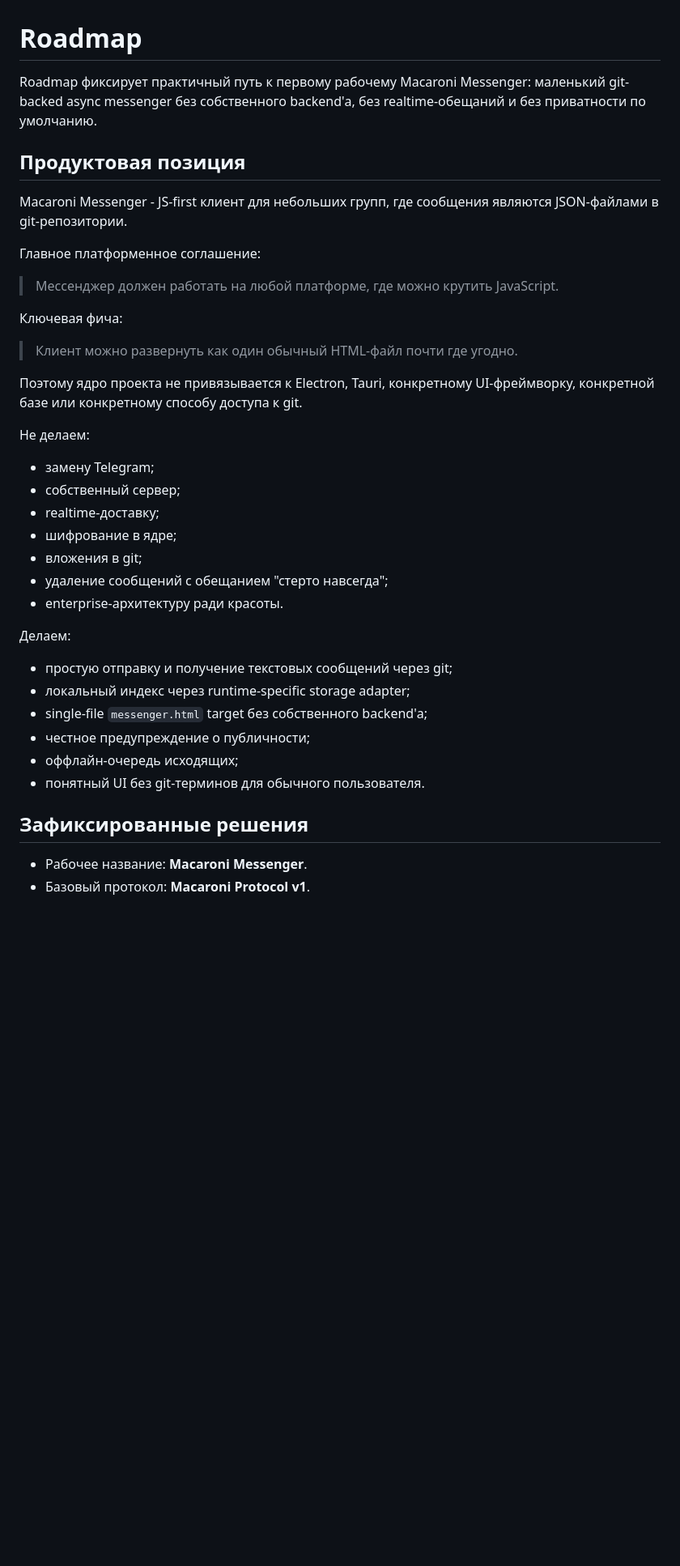
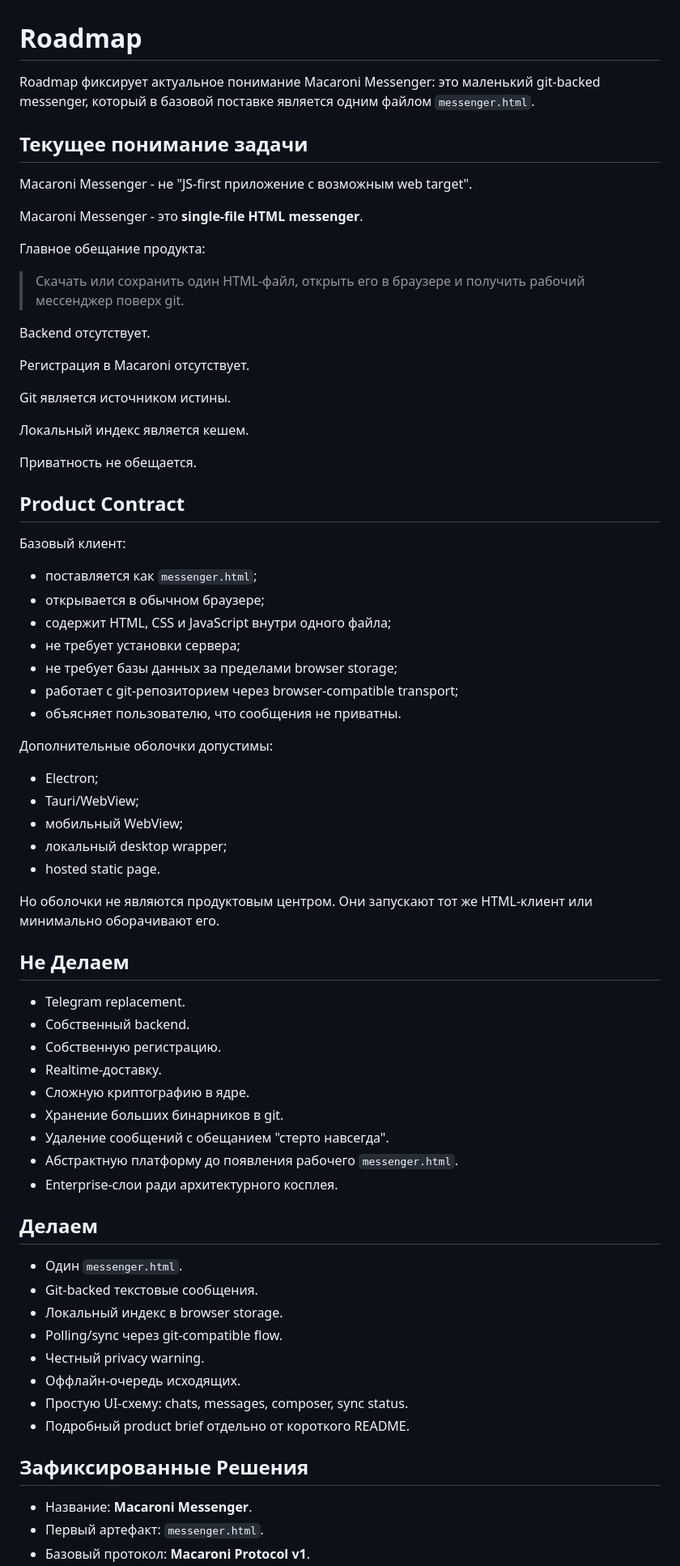
Before and after one commit to vanyapr/makaroshki, a Markdown page: docs/roadmap.md, the part around one of its changes. Shown at 81% size. GitHub-like rendering; blank space fills up the shorter version.

```diff
--- a/docs/roadmap.md
+++ b/docs/roadmap.md
@@ -1,41 +1,74 @@
 # Roadmap
 
-Roadmap фиксирует практичный путь к первому рабочему Macaroni Messenger: маленький git-backed async messenger без собственного backend'а, без realtime-обещаний и без приватности по умолчанию.
+Roadmap фиксирует актуальное понимание Macaroni Messenger: это маленький git-backed messenger, который в базовой поставке является одним файлом `messenger.html`.
 
-## Продуктовая позиция
+## Текущее понимание задачи
 
-Macaroni Messenger - JS-first клиент для небольших групп, где сообщения являются JSON-файлами в git-репозитории.
+Macaroni Messenger - не "JS-first приложение с возможным web target".
 
-Главное платформенное соглашение:
+Macaroni Messenger - это **single-file HTML messenger**.
 
-> Мессенджер должен работать на любой платформе, где можно крутить JavaScript.
+Главное обещание продукта:
 
-Ключевая фича:
+> Скачать или сохранить один HTML-файл, открыть его в браузере и получить рабочий мессенджер поверх git.
 
-> Клиент можно развернуть как один обычный HTML-файл почти где угодно.
+Backend отсутствует.
 
-Поэтому ядро проекта не привязывается к Electron, Tauri, конкретному UI-фреймворку, конкретной базе или конкретному способу доступа к git.
+Регистрация в Macaroni отсутствует.
 
-Не делаем:
+Git является источником истины.
 
-- замену Telegram;
-- собственный сервер;
-- realtime-доставку;
-- шифрование в ядре;
-- вложения в git;
-- удаление сообщений с обещанием "стерто навсегда";
-- enterprise-архитектуру ради красоты.
+Локальный индекс является кешем.
 
-Делаем:
+Приватность не обещается.
 
-- простую отправку и получение текстовых сообщений через git;
-- локальный индекс через runtime-specific storage adapter;
-- single-file `messenger.html` target без собственного backend'а;
-- честное предупреждение о публичности;
-- оффлайн-очередь исходящих;
-- понятный UI без git-терминов для обычного пользователя.
+## Product Contract
 
-## Зафиксированные решения
+Базовый клиент:
 
-- Рабочее название: **Macaroni Messenger**.
+- поставляется как `messenger.html`;
+- открывается в обычном браузере;
+- содержит HTML, CSS и JavaScript внутри одного файла;
+- не требует установки сервера;
+- не требует базы данных за пределами browser storage;
+- работает с git-репозиторием через browser-compatible transport;
+- объясняет пользователю, что сообщения не приватны.
+
+Дополнительные оболочки допустимы:
+
+- Electron;
+- Tauri/WebView;
+- мобильный WebView;
+- локальный desktop wrapper;
+- hosted static page.
+
+Но оболочки не являются продуктовым центром. Они запускают тот же HTML-клиент или минимально оборачивают его.
+
+## Не Делаем
+
+- Telegram replacement.
+- Собственный backend.
+- Собственную регистрацию.
+- Realtime-доставку.
+- Сложную криптографию в ядре.
+- Хранение больших бинарников в git.
+- Удаление сообщений с обещанием "стерто навсегда".
+- Абстрактную платформу до появления рабочего `messenger.html`.
+- Enterprise-слои ради архитектурного косплея.
+
+## Делаем
+
+- Один `messenger.html`.
+- Git-backed текстовые сообщения.
+- Локальный индекс в browser storage.
+- Polling/sync через git-compatible flow.
+- Честный privacy warning.
+- Оффлайн-очередь исходящих.
+- Простую UI-схему: chats, messages, composer, sync status.
+- Подробный product brief отдельно от короткого README.
+
+## Зафиксированные Решения
+
+- Название: **Macaroni Messenger**.
+- Первый артефакт: `messenger.html`.
 - Базовый протокол: **Macaroni Protocol v1**.
```
Also changed, not shown: other parts of docs/roadmap.md (+119 -145 lines), docs/product-brief.md (+8 -0 lines).
